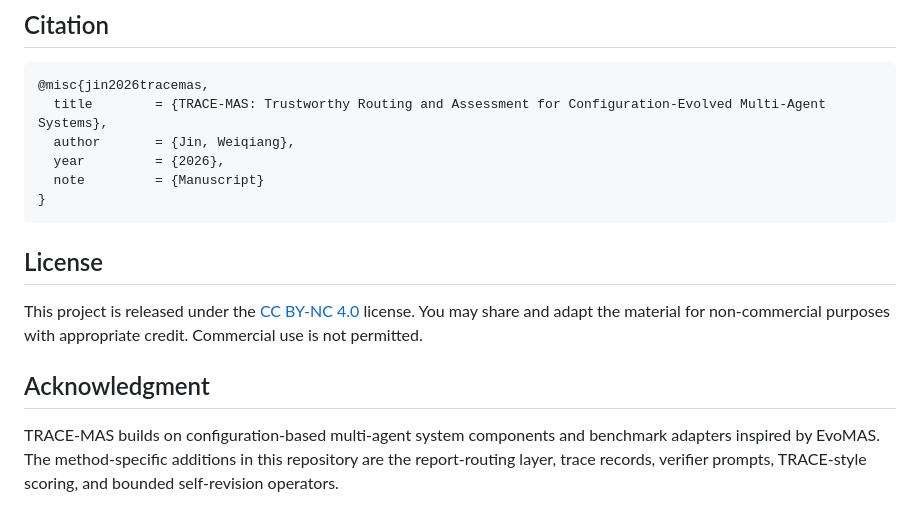
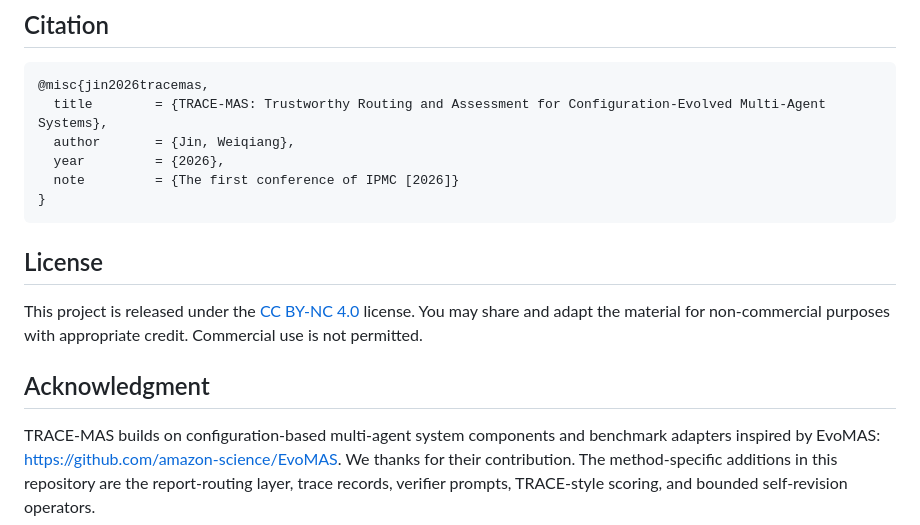
Before and after one commit to albert-jin/TRACE-MAS, a Markdown page: README.md, the part around the change. Rendered like a GitHub page.

````diff
--- a/README.md
+++ b/README.md
@@ -231,7 +231,7 @@ bash scripts/run_bbeh.sh mini
   title        = {TRACE-MAS: Trustworthy Routing and Assessment for Configuration-Evolved Multi-Agent Systems},
   author       = {Jin, Weiqiang},
   year         = {2026},
-  note         = {Manuscript}
+  note         = {The first conference of IPMC [2026]}
 }
 ```
 
@@ -244,6 +244,6 @@ credit. Commercial use is not permitted.
 ## Acknowledgment
 
 TRACE-MAS builds on configuration-based multi-agent system components and
-benchmark adapters inspired by EvoMAS. The method-specific additions in this
+benchmark adapters inspired by EvoMAS: https://github.com/amazon-science/EvoMAS. We thanks for their contribution. The method-specific additions in this
 repository are the report-routing layer, trace records, verifier prompts,
 TRACE-style scoring, and bounded self-revision operators.
````
